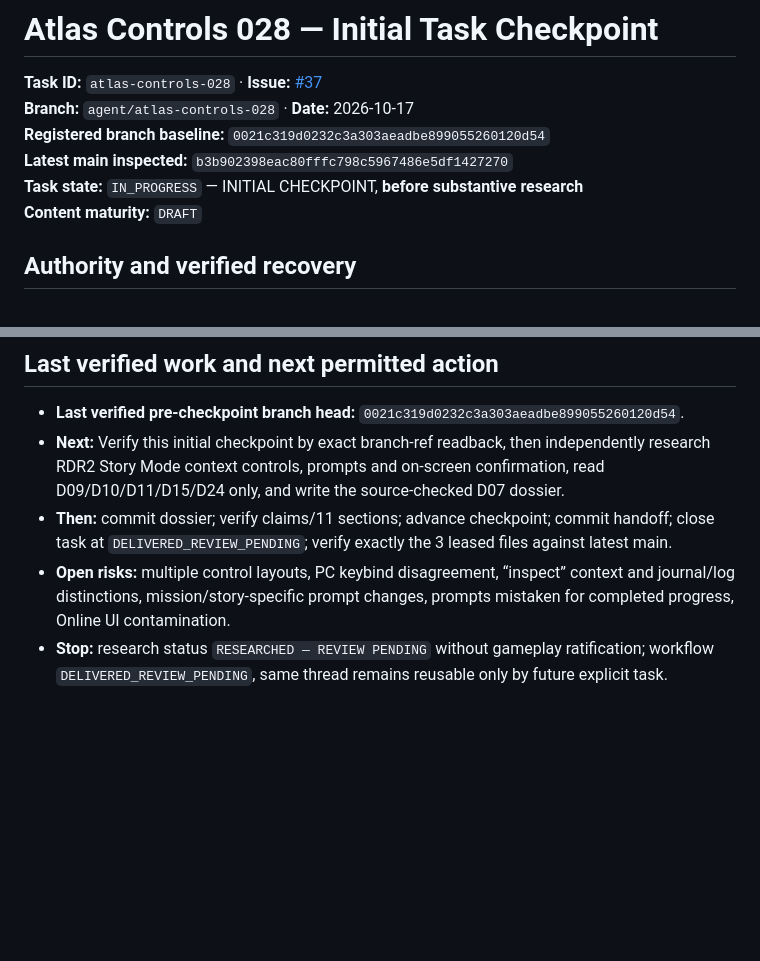
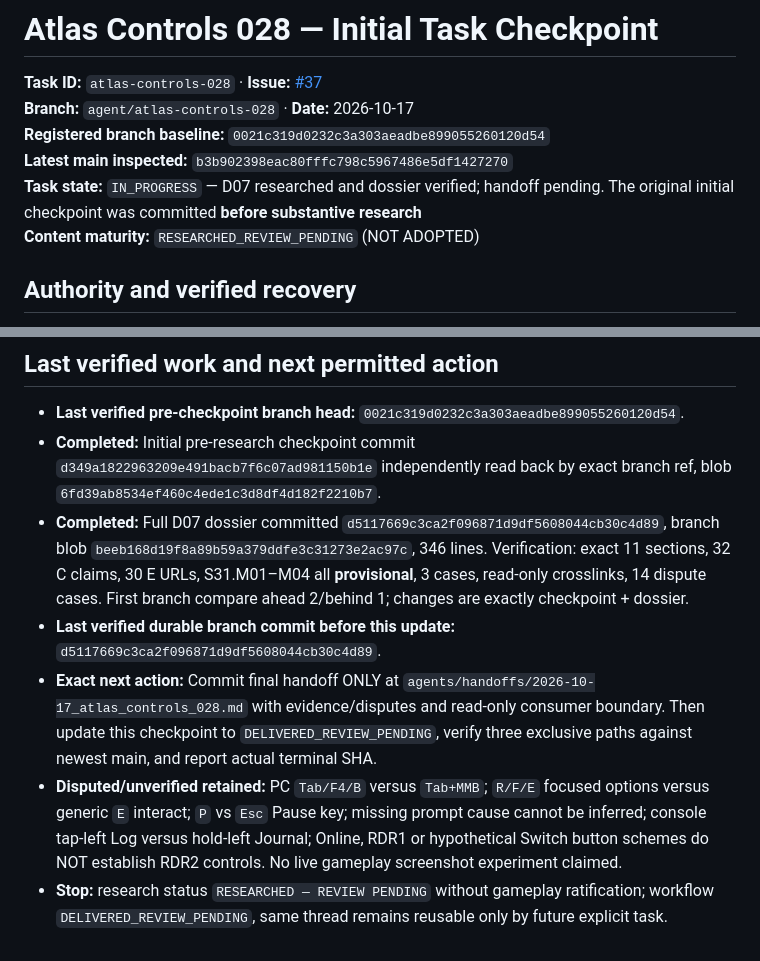
Before and after one commit to L33TW0RLD/rdr2-hub, a Markdown page: agents/checkpoints/atlas_controls_028.md, 2 parts joined by grey strips. Drawn GitHub-style; blank space fills up the shorter version.

Commit message:
atlas-controls-028: checkpoint verified complete D07 before final handoff

```diff
--- a/agents/checkpoints/atlas_controls_028.md
+++ b/agents/checkpoints/atlas_controls_028.md
@@ -4,8 +4,8 @@
 **Branch:** `agent/atlas-controls-028` · **Date:** 2026-10-17
 **Registered branch baseline:** `0021c319d0232c3a303aeadbe899055260120d54`
 **Latest main inspected:** `b3b902398eac80fffc798c5967486e5df1427270`
-**Task state:** `IN_PROGRESS` — INITIAL CHECKPOINT, **before substantive research**
-**Content maturity:** `DRAFT`
+**Task state:** `IN_PROGRESS` — D07 researched and dossier verified; handoff pending. The original initial checkpoint was committed **before substantive research**
+**Content maturity:** `RESEARCHED_REVIEW_PENDING` (NOT ADOPTED)
 
 ## Authority and verified recovery
 - Inspected latest `main`, adopted `agents/registry.md`, `agents/atlas_parallel_wave4_v1.md`, exact Issue #37, agent contract, parallel workflow, source authority and proposed taxonomy.
@@ -26,7 +26,9 @@ Produce D07 complete **11-section Story Mode** source-backed dossier covering fo
 
 ## Last verified work and next permitted action
 - **Last verified pre-checkpoint branch head:** `0021c319d0232c3a303aeadbe899055260120d54`.
-- **Next:** Verify this initial checkpoint by exact branch-ref readback, then independently research RDR2 Story Mode context controls, prompts and on-screen confirmation, read D09/D10/D11/D15/D24 only, and write the source-checked D07 dossier.
-- **Then:** commit dossier; verify claims/11 sections; advance checkpoint; commit handoff; close task at `DELIVERED_REVIEW_PENDING`; verify exactly the 3 leased files against latest main.
-- **Open risks:** multiple control layouts, PC keybind disagreement, “inspect” context and journal/log distinctions, mission/story-specific prompt changes, prompts mistaken for completed progress, Online UI contamination.
+- **Completed:** Initial pre-research checkpoint commit `d349a1822963209e491bacb7f6c07ad981150b1e` independently read back by exact branch ref, blob `6fd39ab8534ef460c4ede1c3d8df4d182f2210b7`.
+- **Completed:** Full D07 dossier committed `d5117669c3ca2f096871d9df5608044cb30c4d89`, branch blob `beeb168d19f8a89b59a379ddfe3c31273e2ac97c`, 346 lines. Verification: exact 11 sections, 32 C claims, 30 E URLs, S31.M01–M04 all **provisional**, 3 cases, read-only crosslinks, 14 dispute cases. First branch compare ahead 2/behind 1; changes are exactly checkpoint + dossier.
+- **Last verified durable branch commit before this update:** `d5117669c3ca2f096871d9df5608044cb30c4d89`.
+- **Exact next action:** Commit final handoff ONLY at `agents/handoffs/2026-10-17_atlas_controls_028.md` with evidence/disputes and read-only consumer boundary. Then update this checkpoint to `DELIVERED_REVIEW_PENDING`, verify three exclusive paths against newest main, and report actual terminal SHA.
+- **Disputed/unverified retained:** PC `Tab/F4/B` versus `Tab+MMB`; `R/F/E` focused options versus generic `E` interact; `P` vs `Esc` Pause key; missing prompt cause cannot be inferred; console tap-left Log versus hold-left Journal; Online, RDR1 or hypothetical Switch button schemes do NOT establish RDR2 controls. No live gameplay screenshot experiment claimed.
 - **Stop:** research status `RESEARCHED — REVIEW PENDING` without gameplay ratification; workflow `DELIVERED_REVIEW_PENDING`, same thread remains reusable only by future explicit task.
```
